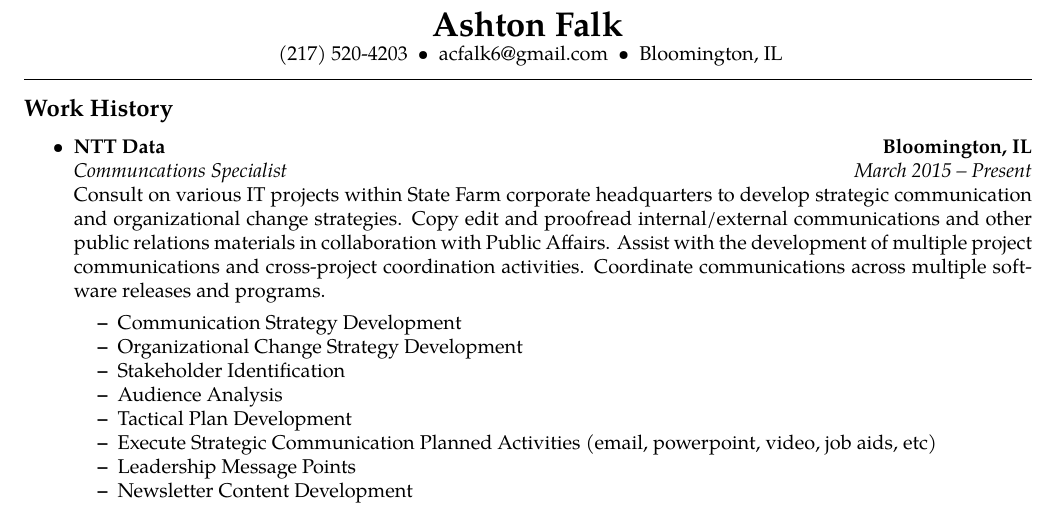
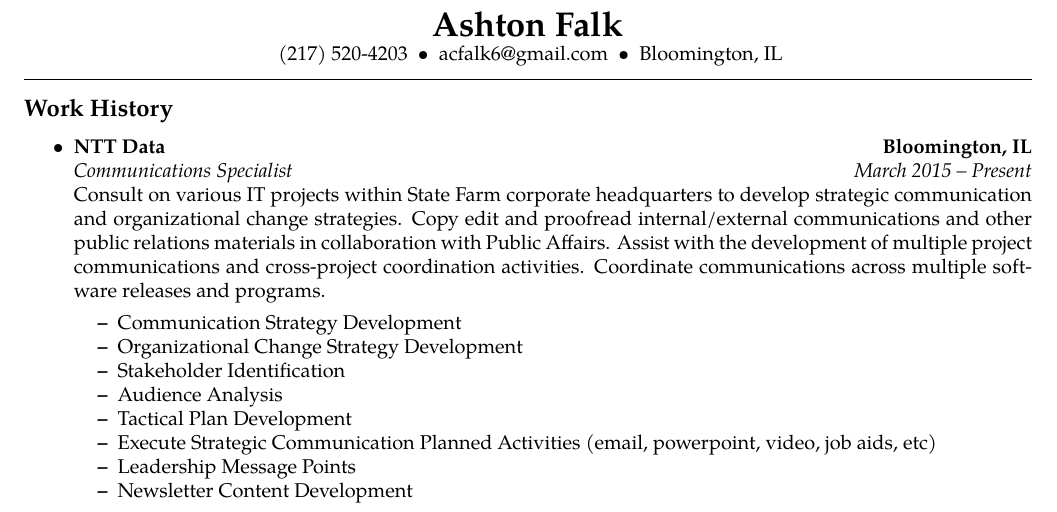
Before and after one commit to jonschipp/tex, a LaTeX CV (resume/ashton/ashton.tex): part of the page, cut so that both start at the same text. Compiled offline with pdfLaTeX.

Commit message:
Under NTT Data Communications specialist is spelled wrong

```diff
--- a/resume/ashton/ashton.tex
+++ b/resume/ashton/ashton.tex
@@ -61,7 +61,7 @@
 		{\textbf{Bloomington, IL}}
 	\\
 	\headerrow
-		{\emph{Communcations Specialist}}
+		{\emph{Communications Specialist}}
 		{\emph{March 2015 -- Present}}
         Consult on various IT projects within State Farm corporate headquarters to develop strategic communication and
         organizational change strategies. Copy edit and proofread internal/external communications and other public
```
Also changed, not shown: resume/ashton/ashton.pdf.
